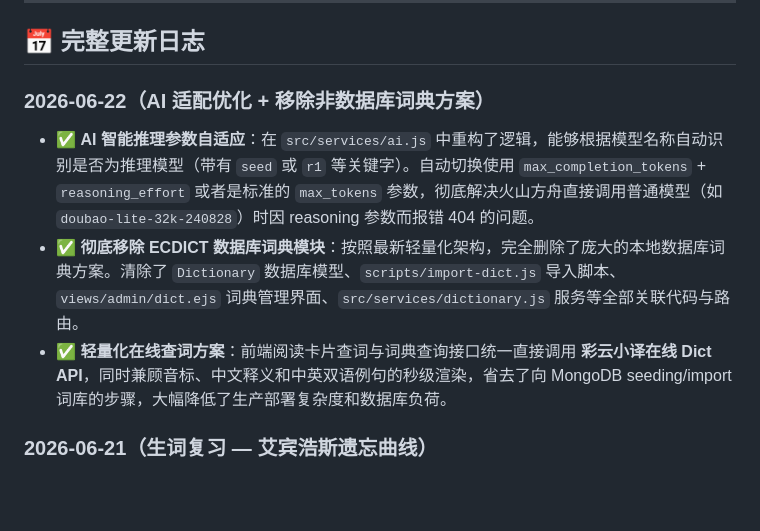
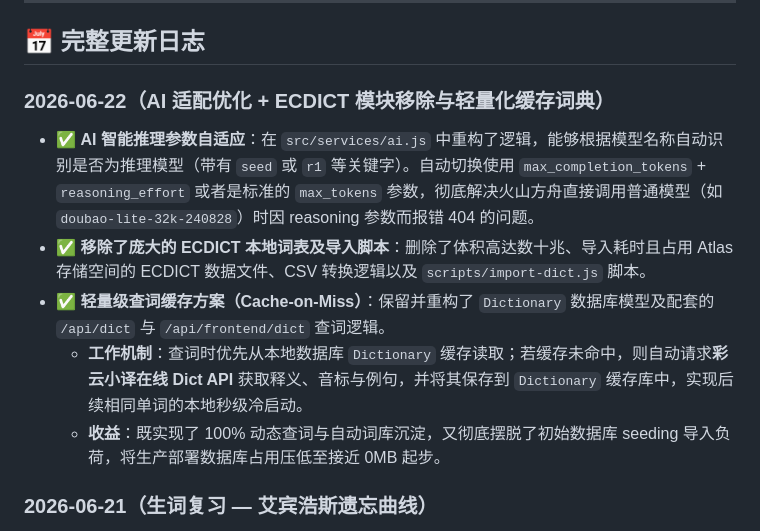
Before and after one commit to llc370219/eng-mp, a Markdown page: docs/HANDOFF.md, the part around the change. GitHub-like rendering; blank space fills up the shorter version.

Commit message:
docs: update dictionary handover details for Cache-on-Miss scheme

```diff
--- a/docs/HANDOFF.md
+++ b/docs/HANDOFF.md
@@ -380,11 +380,13 @@ git push origin main     # 推送（部署前先推送）
 
 ## 📅 完整更新日志
 
-### 2026-06-22（AI 适配优化 + 移除非数据库词典方案）
+### 2026-06-22（AI 适配优化 + ECDICT 模块移除与轻量化缓存词典）
 
 - ✅ **AI 智能推理参数自适应**：在 `src/services/ai.js` 中重构了逻辑，能够根据模型名称自动识别是否为推理模型（带有 `seed` 或 `r1` 等关键字）。自动切换使用 `max_completion_tokens` + `reasoning_effort` 或者是标准的 `max_tokens` 参数，彻底解决火山方舟直接调用普通模型（如 `doubao-lite-32k-240828`）时因 reasoning 参数而报错 404 的问题。
-- ✅ **彻底移除 ECDICT 数据库词典模块**：按照最新轻量化架构，完全删除了庞大的本地数据库词典方案。清除了 `Dictionary` 数据库模型、`scripts/import-dict.js` 导入脚本、`views/admin/dict.ejs` 词典管理界面、`src/services/dictionary.js` 服务等全部关联代码与路由。
-- ✅ **轻量化在线查词方案**：前端阅读卡片查词与词典查询接口统一直接调用 **彩云小译在线 Dict API**，同时兼顾音标、中文释义和中英双语例句的秒级渲染，省去了向 MongoDB seeding/import 词库的步骤，大幅降低了生产部署复杂度和数据库负荷。
+- ✅ **移除了庞大的 ECDICT 本地词表及导入脚本**：删除了体积高达数十兆、导入耗时且占用 Atlas 存储空间的 ECDICT 数据文件、CSV 转换逻辑以及 `scripts/import-dict.js` 脚本。
+- ✅ **轻量级查词缓存方案（Cache-on-Miss）**：保留并重构了 `Dictionary` 数据库模型及配套的 `/api/dict` 与 `/api/frontend/dict` 查词逻辑。
+  - **工作机制**：查词时优先从本地数据库 `Dictionary` 缓存读取；若缓存未命中，则自动请求**彩云小译在线 Dict API** 获取释义、音标与例句，并将其保存到 `Dictionary` 缓存库中，实现后续相同单词的本地秒级冷启动。
+  - **收益**：既实现了 100% 动态查词与自动词库沉淀，又彻底摆脱了初始数据库 seeding 导入负荷，将生产部署数据库占用压低至接近 0MB 起步。
 
 ### 2026-06-21（生词复习 — 艾宾浩斯遗忘曲线）
 
```
